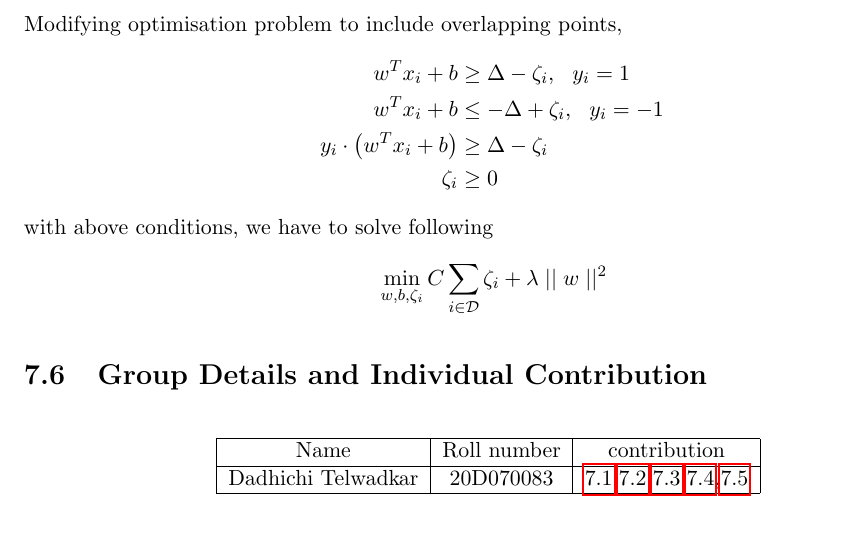
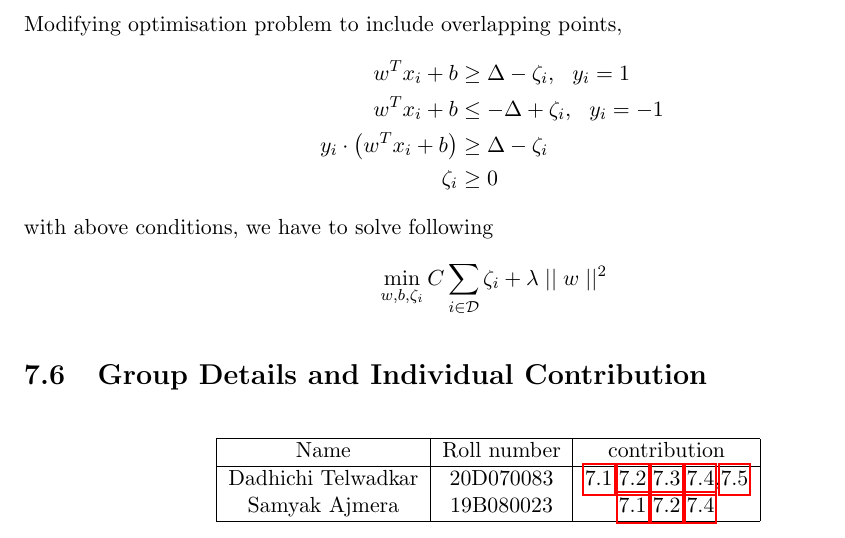
Before and after one commit to samyakajmera20/CS419_Scribe_Lec_7, a LaTeX document (main.tex): part of page 3 of 3, cut so that both start at the same text. Compiled offline with pdfLaTeX.

Commit message:
Update main.tex

```diff
--- a/main.tex
+++ b/main.tex
@@ -250,6 +250,7 @@ with above conditions, we have to solve following
         Name & Roll number & contribution \\
         \hline
         Dadhichi Telwadkar & 20D070083 & \ref{Sec:1},\ref{Sec:2},\ref{Sec:3},\ref{Sec:4},\ref{Sec:5}\\
+        Samyak Ajmera & 19B080023 & \ref{Sec:1},\ref{Sec:2},\ref{Sec:4}\\
     \hline
     \end{tabular}
     % \caption{Caption}
```
